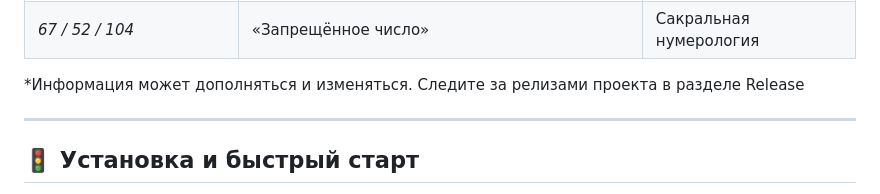
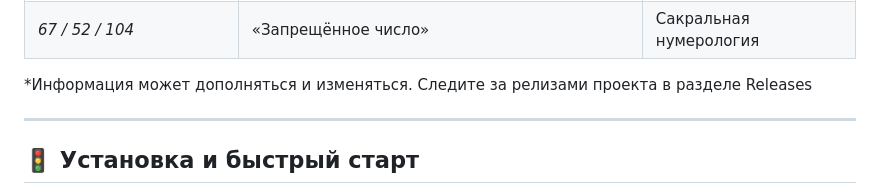
Before and after one commit to EzzO4ka/rus-bloknot-monolit, a Markdown page: README.md, the part around the change. Rendered like a GitHub page.

Commit message:
Fix typo in 'Releases' section of README

```diff
--- a/README.md
+++ b/README.md
@@ -152,7 +152,7 @@
 | *666* | «Изыди, нечистый! Крестная сила» | Защита от бесовщины |
 | *67 / 52 / 104* | «Запрещённое число» | Сакральная нумерология |
 
-*Информация может дополняться и изменяться. Следите за релизами проекта в разделе Release
+*Информация может дополняться и изменяться. Следите за релизами проекта в разделе Releases
 
 ---
 
```
